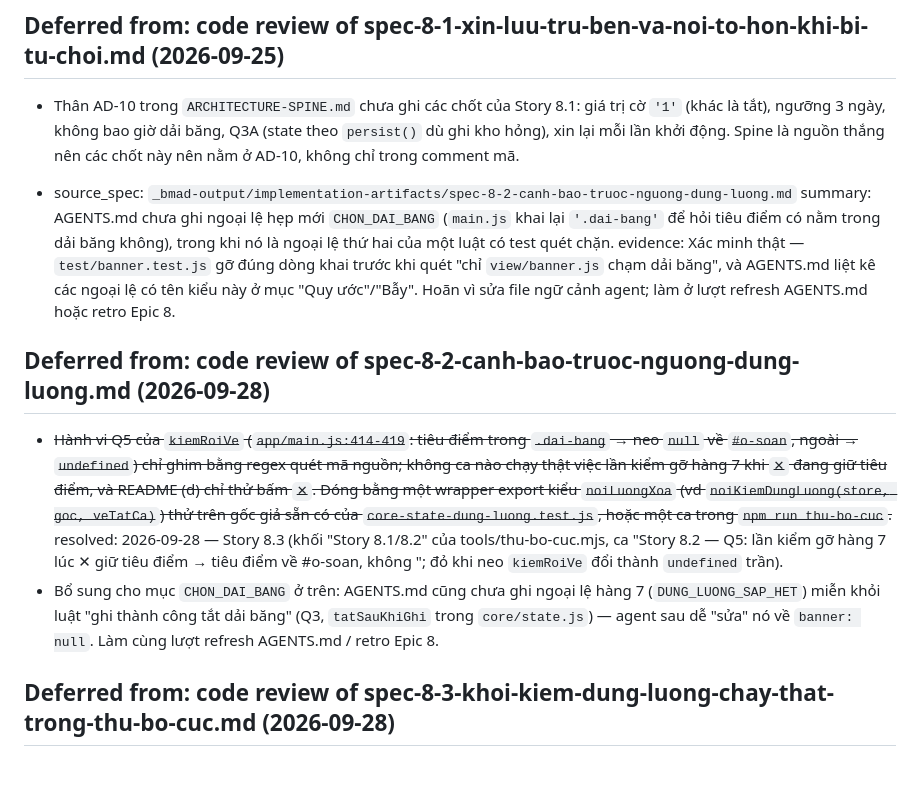
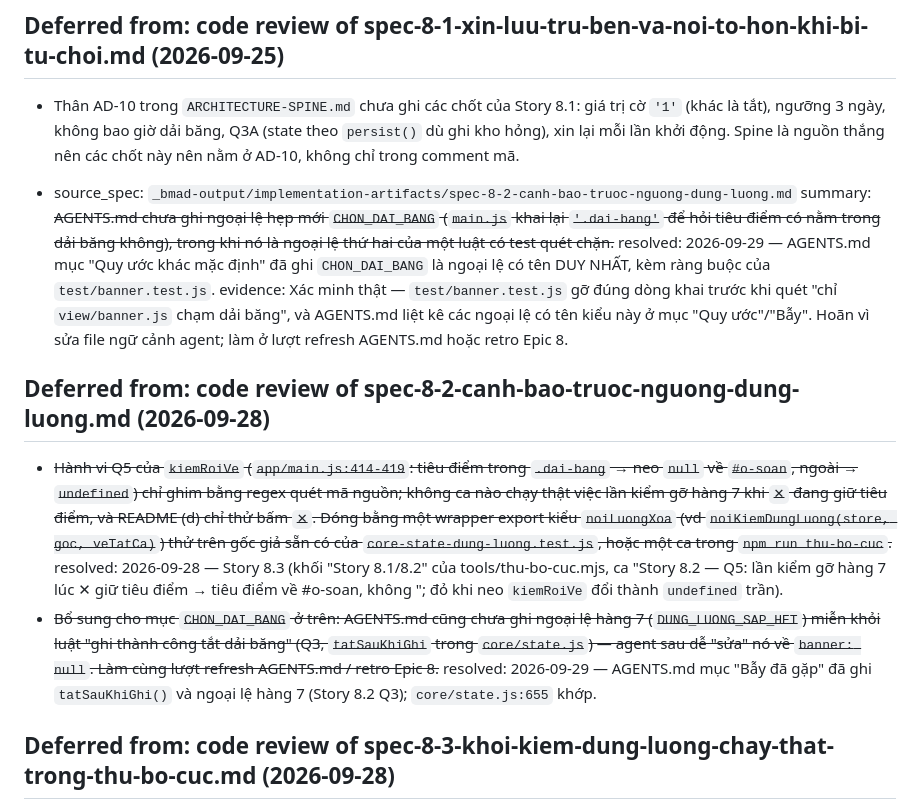
Before and after one commit to TruongThanhNam/bmad, a Markdown page: _bmad-output/implementation-artifacts/deferred-work.md, the part around the change. GitHub-like rendering; blank space fills up the shorter version.

Commit message:
docs: gạch hai mục deferred 8.2 đã có trong AGENTS.md (CHON_DAI_BANG, ngoại lệ hàng 7)
Co-Authored-By: Claude Sonnet 5.5 <noreply@anthropic.com>

```diff
--- a/_bmad-output/implementation-artifacts/deferred-work.md
+++ b/_bmad-output/implementation-artifacts/deferred-work.md
@@ -223,14 +223,16 @@
 - Thân AD-10 trong `ARCHITECTURE-SPINE.md` chưa ghi các chốt của Story 8.1: giá trị cờ `'1'` (khác là tắt), ngưỡng 3 ngày, không bao giờ dải băng, Q3A (state theo `persist()` dù ghi kho hỏng), xin lại mỗi lần khởi động. Spine là nguồn thắng nên các chốt này nên nằm ở AD-10, không chỉ trong comment mã.
 
 - source_spec: `_bmad-output/implementation-artifacts/spec-8-2-canh-bao-truoc-nguong-dung-luong.md`
-  summary: AGENTS.md chưa ghi ngoại lệ hẹp mới `CHON_DAI_BANG` (`main.js` khai lại `'.dai-bang'` để hỏi tiêu điểm có nằm trong dải băng không), trong khi nó là ngoại lệ thứ hai của một luật có test quét chặn.
+  summary: ~~AGENTS.md chưa ghi ngoại lệ hẹp mới `CHON_DAI_BANG` (`main.js` khai lại `'.dai-bang'` để hỏi tiêu điểm có nằm trong dải băng không), trong khi nó là ngoại lệ thứ hai của một luật có test quét chặn.~~
+  resolved: 2026-09-29 — AGENTS.md mục "Quy ước khác mặc định" đã ghi `CHON_DAI_BANG` là ngoại lệ có tên DUY NHẤT, kèm ràng buộc của `test/banner.test.js`.
   evidence: Xác minh thật — `test/banner.test.js` gỡ đúng dòng khai trước khi quét "chỉ `view/banner.js` chạm dải băng", và AGENTS.md liệt kê các ngoại lệ có tên kiểu này ở mục "Quy ước"/"Bẫy". Hoãn vì sửa file ngữ cảnh agent; làm ở lượt refresh AGENTS.md hoặc retro Epic 8.
 
 ## Deferred from: code review of spec-8-2-canh-bao-truoc-nguong-dung-luong.md (2026-09-28)
 
 - ~~Hành vi Q5 của `kiemRoiVe` (`app/main.js:414-419`: tiêu điểm trong `.dai-bang` → neo `null` về `#o-soan`, ngoài → `undefined`) chỉ ghim bằng regex quét mã nguồn; không ca nào chạy thật việc lần kiểm gỡ hàng 7 khi `✕` đang giữ tiêu điểm, và README (d) chỉ thử bấm `✕`. Đóng bằng một wrapper export kiểu `noiLuongXoa` (vd `noiKiemDungLuong(store, goc, veTatCa)`) thử trên gốc giả sẵn có của `core-state-dung-luong.test.js`, hoặc một ca trong `npm run thu-bo-cuc`.~~
   resolved: 2026-09-28 — Story 8.3 (khối "Story 8.1/8.2" của tools/thu-bo-cuc.mjs, ca "Story 8.2 — Q5: lần kiểm gỡ hàng 7 lúc ✕ giữ tiêu điểm → tiêu điểm về #o-soan, không <body>"; đỏ khi neo `kiemRoiVe` đổi thành `undefined` trần).
-- Bổ sung cho mục `CHON_DAI_BANG` ở trên: AGENTS.md cũng chưa ghi ngoại lệ hàng 7 (`DUNG_LUONG_SAP_HET`) miễn khỏi luật "ghi thành công tắt dải băng" (Q3, `tatSauKhiGhi` trong `core/state.js`) — agent sau dễ "sửa" nó về `banner: null`. Làm cùng lượt refresh AGENTS.md / retro Epic 8.
+- ~~Bổ sung cho mục `CHON_DAI_BANG` ở trên: AGENTS.md cũng chưa ghi ngoại lệ hàng 7 (`DUNG_LUONG_SAP_HET`) miễn khỏi luật "ghi thành công tắt dải băng" (Q3, `tatSauKhiGhi` trong `core/state.js`) — agent sau dễ "sửa" nó về `banner: null`. Làm cùng lượt refresh AGENTS.md / retro Epic 8.~~
+  resolved: 2026-09-29 — AGENTS.md mục "Bẫy đã gặp" đã ghi `tatSauKhiGhi()` và ngoại lệ hàng 7 (Story 8.2 Q3); `core/state.js:655` khớp.
 
 ## Deferred from: code review of spec-8-3-khoi-kiem-dung-luong-chay-that-trong-thu-bo-cuc.md (2026-09-28)
 
```
